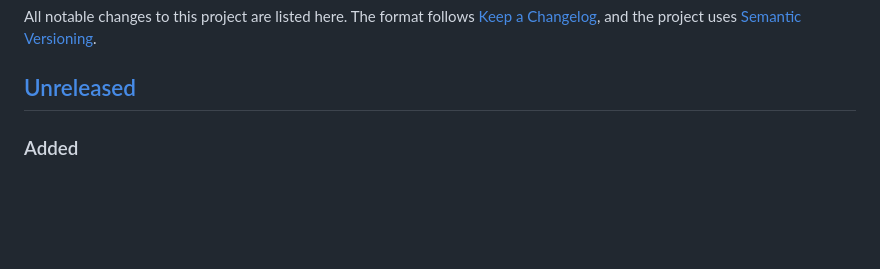
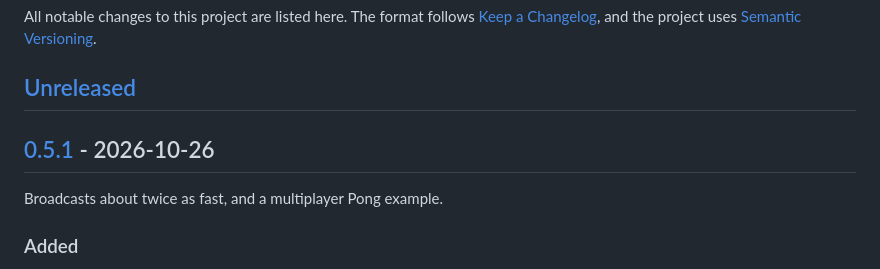
Before and after one commit to marcosmarcolin/socket.io-server, a Markdown page: CHANGELOG.md, the part around one of its changes. GitHub-like rendering; blank space fills up the shorter version.

```diff
--- a/CHANGELOG.md
+++ b/CHANGELOG.md
@@ -3,6 +3,10 @@
 All notable changes to this project are listed here. The format follows [Keep a Changelog](https://keepachangelog.com/en/1.1.0/), and the project uses [Semantic Versioning](https://semver.org/spec/v2.0.0.html).
 
 ## [Unreleased]
+
+## [0.5.1] - 2026-10-26
+
+Broadcasts about twice as fast, and a multiplayer Pong example.
 
 ### Added
 
```
Also changed, not shown: other parts of CHANGELOG.md (+2 -1 lines).
